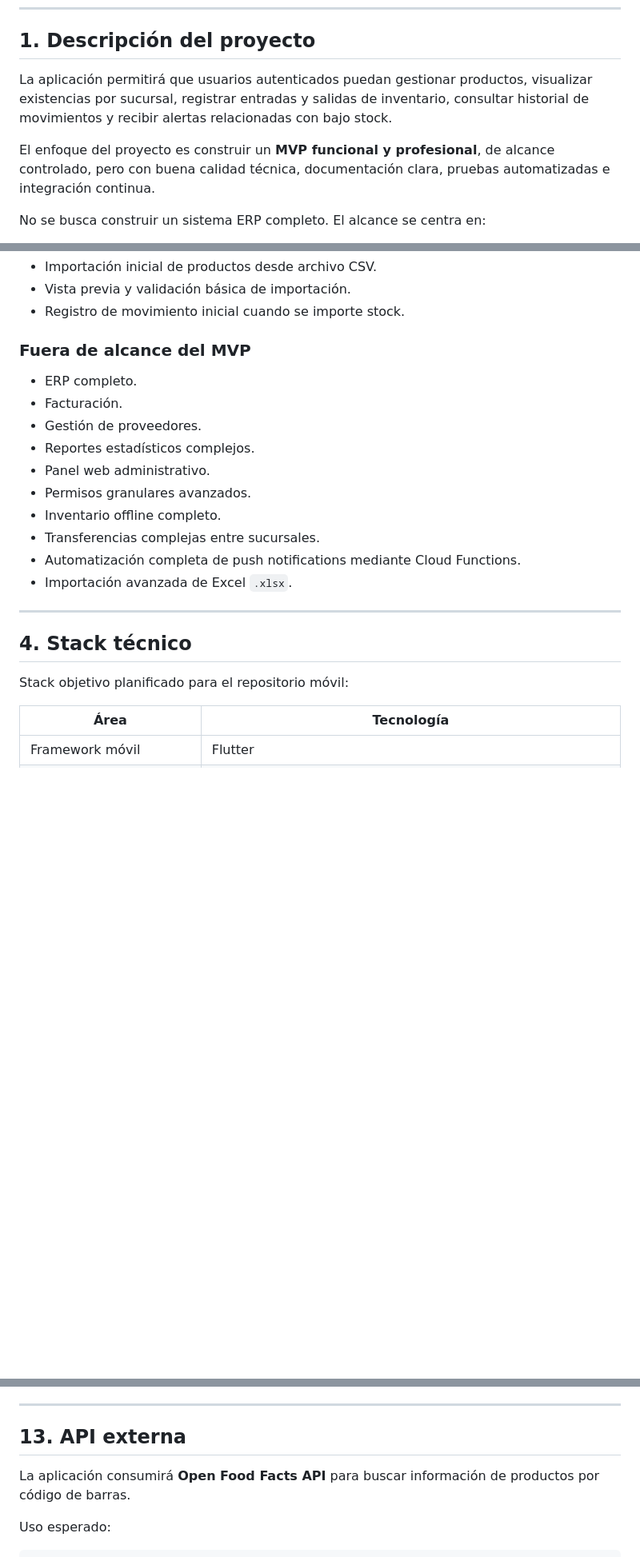
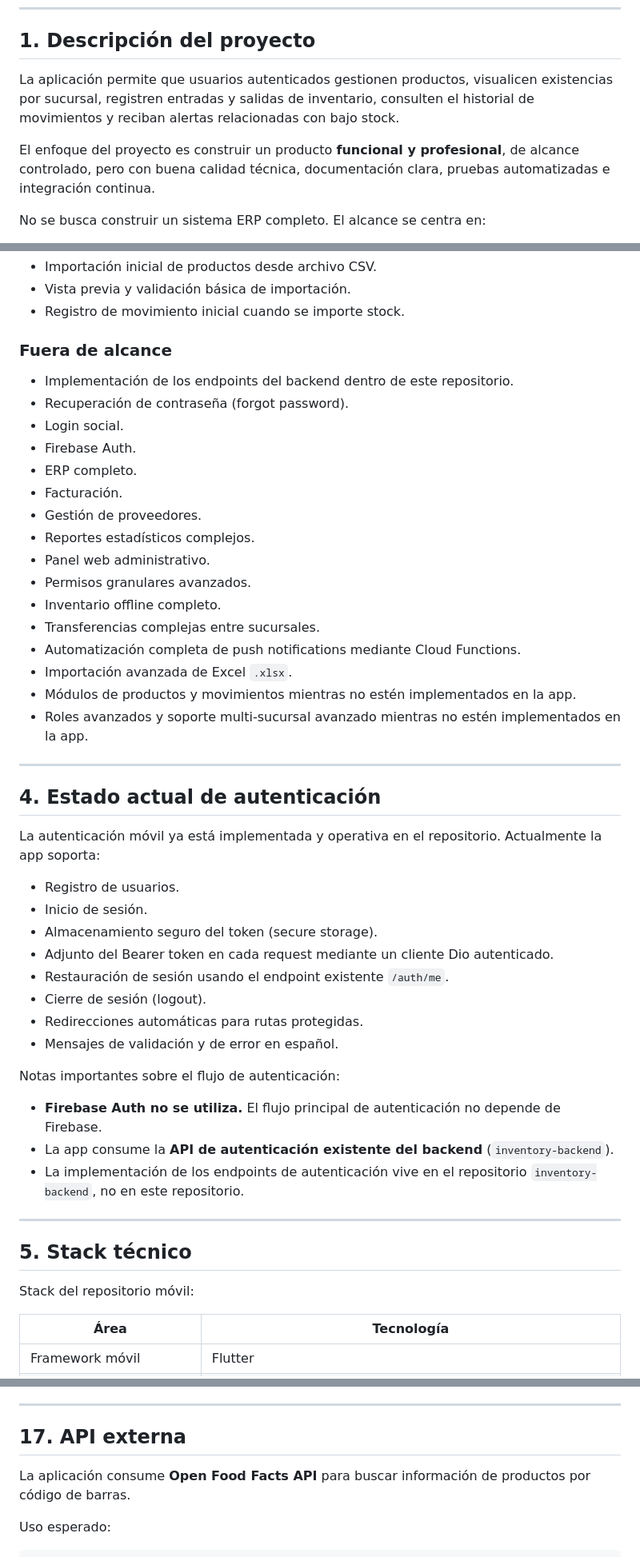
Before and after one commit to DevTeam-DAKFC/inventory-mobile-project, a Markdown page: README.md, 3 parts joined by grey strips. Shown at 80% size. Rendered like a GitHub page; blank space fills up the shorter version.

```diff
--- a/README.md
+++ b/README.md
@@ -8,9 +8,9 @@ El sistema busca resolver una problemática de control de inventario entre sucur
 
 ## 1. Descripción del proyecto
 
-La aplicación permitirá que usuarios autenticados puedan gestionar productos, visualizar existencias por sucursal, registrar entradas y salidas de inventario, consultar historial de movimientos y recibir alertas relacionadas con bajo stock.
+La aplicación permite que usuarios autenticados gestionen productos, visualicen existencias por sucursal, registren entradas y salidas de inventario, consulten el historial de movimientos y reciban alertas relacionadas con bajo stock.
 
-El enfoque del proyecto es construir un **MVP funcional y profesional**, de alcance controlado, pero con buena calidad técnica, documentación clara, pruebas automatizadas e integración continua.
+El enfoque del proyecto es construir un producto **funcional y profesional**, de alcance controlado, pero con buena calidad técnica, documentación clara, pruebas automatizadas e integración continua.
 
 No se busca construir un sistema ERP completo. El alcance se centra en:
 
@@ -74,8 +74,12 @@ La solución propuesta es una aplicación móvil que permita centralizar y organ
 - Vista previa y validación básica de importación.
 - Registro de movimiento inicial cuando se importe stock.
 
-### Fuera de alcance del MVP
+### Fuera de alcance
 
+- Implementación de los endpoints del backend dentro de este repositorio.
+- Recuperación de contraseña (forgot password).
+- Login social.
+- Firebase Auth.
 - ERP completo.
 - Facturación.
 - Gestión de proveedores.
@@ -86,12 +90,35 @@ La solución propuesta es una aplicación móvil que permita centralizar y organ
 - Transferencias complejas entre sucursales.
 - Automatización completa de push notifications mediante Cloud Functions.
 - Importación avanzada de Excel `.xlsx`.
+- Módulos de productos y movimientos mientras no estén implementados en la app.
+- Roles avanzados y soporte multi-sucursal avanzado mientras no estén implementados en la app.
 
 ---
 
-## 4. Stack técnico
+## 4. Estado actual de autenticación
 
-Stack objetivo planificado para el repositorio móvil:
+La autenticación móvil ya está implementada y operativa en el repositorio. Actualmente la app soporta:
+
+- Registro de usuarios.
+- Inicio de sesión.
+- Almacenamiento seguro del token (secure storage).
+- Adjunto del Bearer token en cada request mediante un cliente Dio autenticado.
+- Restauración de sesión usando el endpoint existente `/auth/me`.
+- Cierre de sesión (logout).
+- Redirecciones automáticas para rutas protegidas.
+- Mensajes de validación y de error en español.
+
+Notas importantes sobre el flujo de autenticación:
+
+- **Firebase Auth no se utiliza.** El flujo principal de autenticación no depende de Firebase.
+- La app consume la **API de autenticación existente del backend** (`inventory-backend`).
+- La implementación de los endpoints de autenticación vive en el repositorio `inventory-backend`, no en este repositorio.
+
+---
+
+## 5. Stack técnico
+
+Stack del repositorio móvil:
 
 | Área | Tecnología |
 |---|---|
@@ -365,9 +476,9 @@ Incluyen:
 
 ---
 
-## 13. API externa
+## 17. API externa
 
-La aplicación consumirá **Open Food Facts API** para buscar información de productos por código de barras.
+La aplicación consume **Open Food Facts API** para buscar información de productos por código de barras.
 
 Uso esperado:
 
```
Also changed, not shown: other parts of README.md (+116 -122 lines).
